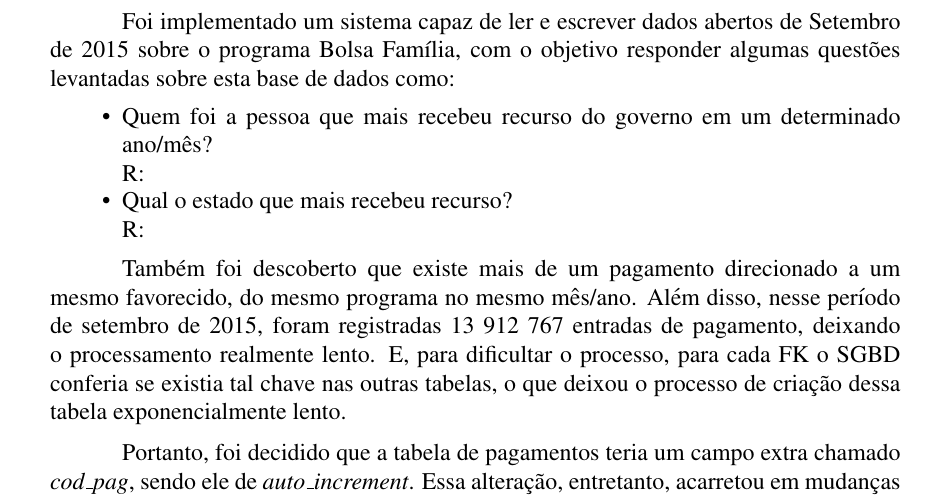
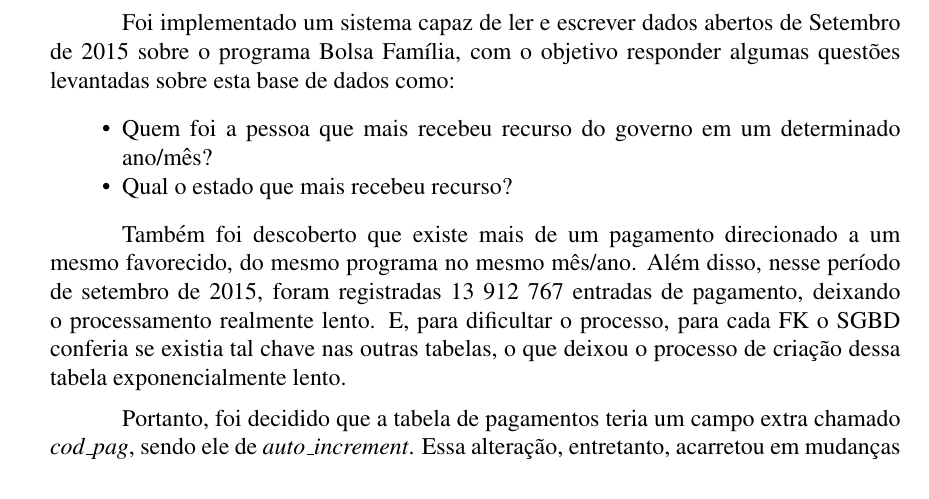
Before and after one commit to Dayof/OpenData_BolsaFamilia, a LaTeX paper (doc/report/relatorio.tex): part of page 14 of 15, cut so that both start at the same text. Compiled offline with pdfLaTeX.

Commit message:
Relatorio corrigido

```diff
--- a/doc/report/relatorio.tex
+++ b/doc/report/relatorio.tex
@@ -362,10 +362,8 @@
 	Foi implementado um sistema capaz de ler e escrever dados abertos de Setembro de 2015 sobre o programa Bolsa Família, com o objetivo responder algumas questões levantadas sobre esta base de dados como:
 
 	\begin{itemize}
-		\item Quem foi a pessoa que mais recebeu  recurso do governo em um determinado ano/mês? \\
-		R:
-		\item Qual o estado que mais recebeu recurso? \\
-		R:
+		\item Quem foi a pessoa que mais recebeu  recurso do governo em um determinado ano/mês?
+		\item Qual o estado que mais recebeu recurso?
 	\end{itemize}
 
 	Também foi descoberto que existe mais de um pagamento direcionado a um mesmo favorecido, do mesmo programa no mesmo mês/ano. Além disso, nesse período de setembro de 2015, foram registradas 13 912 767 entradas de pagamento, deixando o processamento realmente lento. E, para dificultar o processo, para cada FK o SGBD conferia se existia tal chave nas outras tabelas, o que deixou o processo de criação dessa tabela exponencialmente lento.
```
Also changed, not shown: doc/report/relatorio.pdf, 1 other file.
